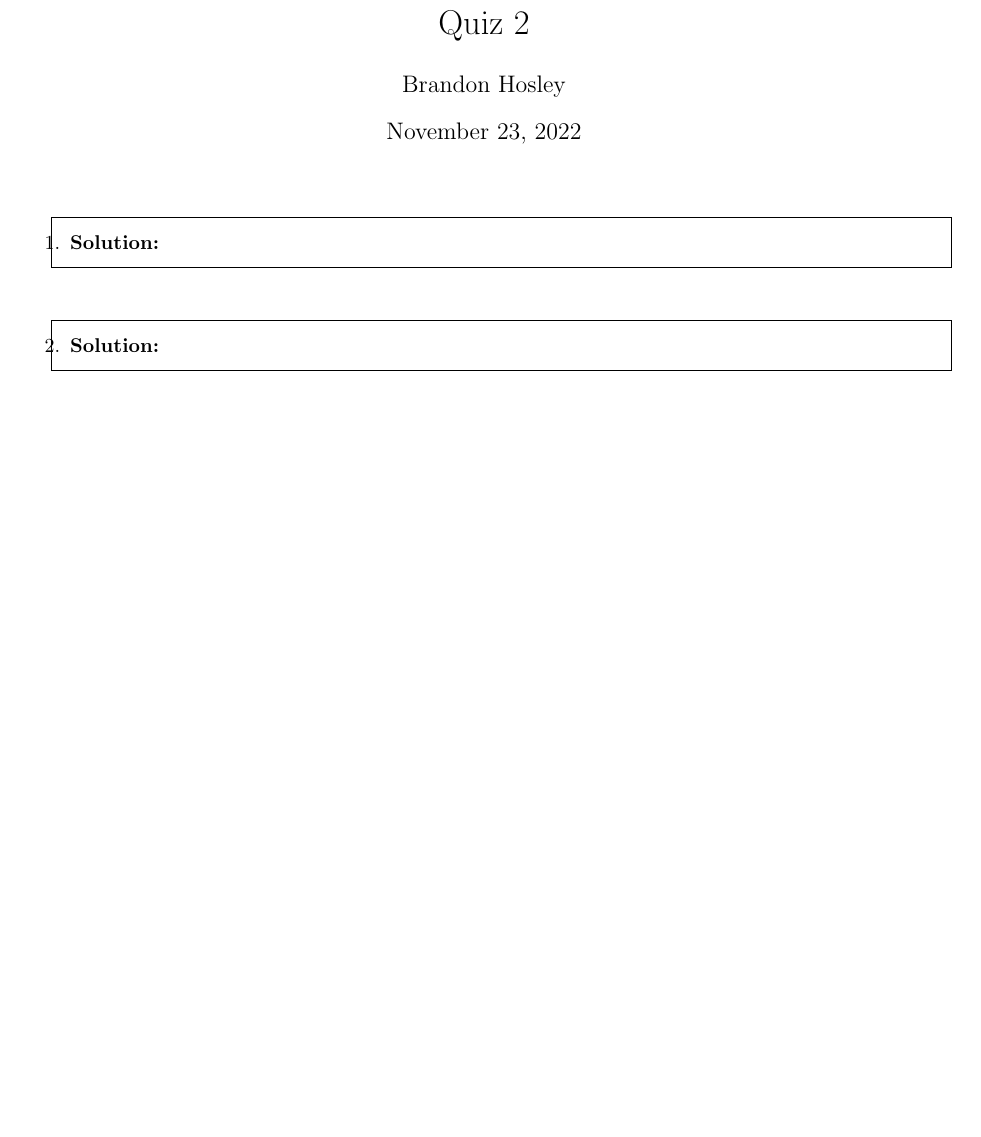
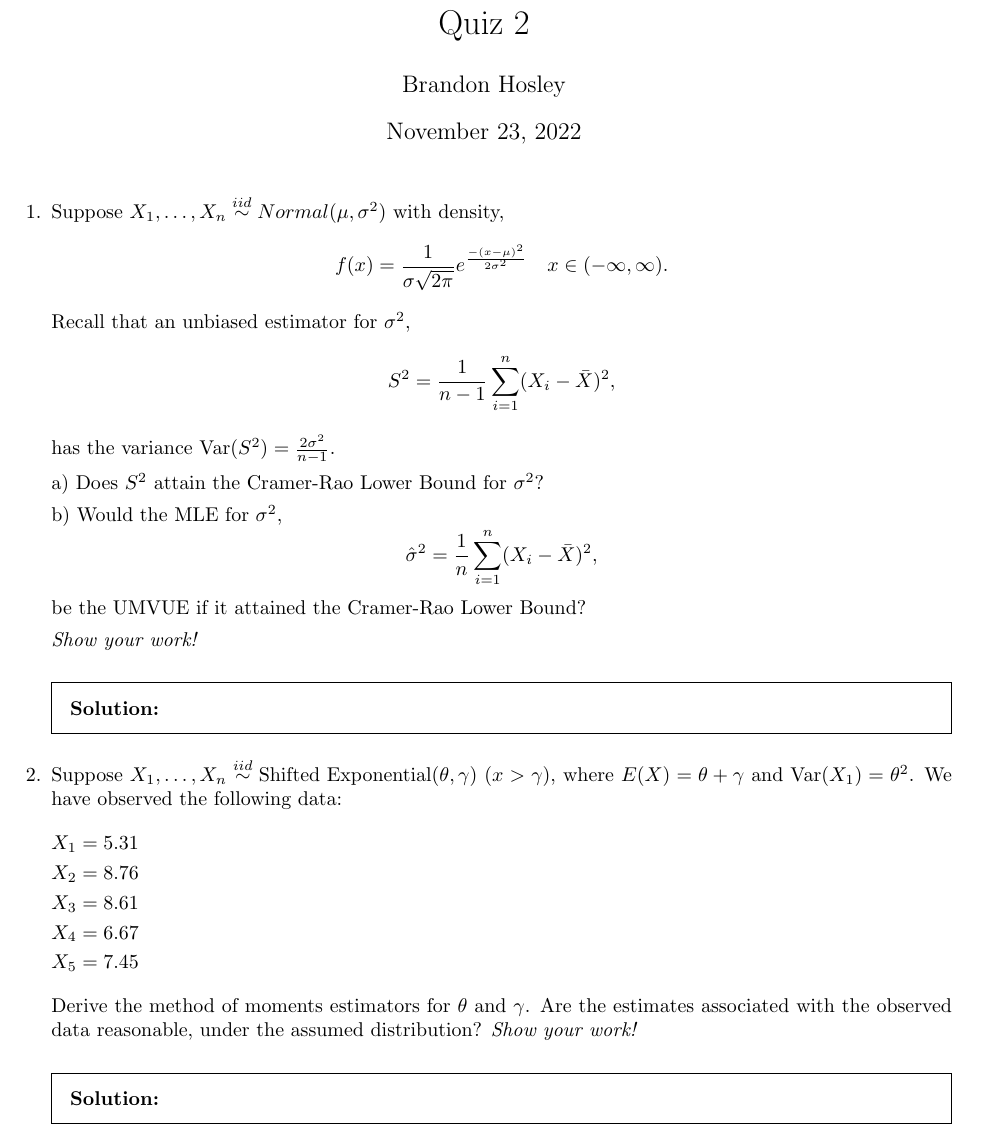
Before and after one commit to bhosley/Schoolwork, a LaTeX problem sheet (2022Q4 - Applied Probability and Statistics/Quiz2/Quiz2.tex): part of the page, cut so that both start at the same text, the shorter picture padded with empty space. Compiled offline with pdfLaTeX.

Commit message:
Update Quiz2.tex

```diff
--- a/2022Q4 - Applied Probability and Statistics/Quiz2/Quiz2.tex
+++ b/2022Q4 - Applied Probability and Statistics/Quiz2/Quiz2.tex
@@ -16,7 +16,26 @@
 %	\begin{ Question 1}	  %
 %%%%%%%%%%%%%%%%%%%%%%%%%%%
 \question
+Suppose \(X_1,\ldots,X_n \overset{iid}{\sim} Normal(\mu,\sigma^2)\) with density,
+\[
+f(x) =\frac{1}{\sigma\sqrt{2\pi}}e^{\frac{-(x-\mu)^2}{2\sigma^2}}
+\quad x\in(-\infty,\infty).
+\]
+Recall that an unbiased estimator for \(\sigma^2\),
+\[
+S^2 = \frac{1}{n-1}\sum_{i=1}^{n}(X_i-\bar{X})^2,
+\]
+has the variance \(\operatorname{Var}(S^2) = \frac{2\sigma^2}{n-1}\).
 
+a\( )\) Does \(S^2\) attain the Cramer-Rao Lower Bound for \(\sigma^2\)?
+
+b\( )\) Would the MLE for \(\sigma^2\),
+\[
+\hat{\sigma}^2 = \frac{1}{n}\sum_{i=1}^{n} (X_i-\bar{X})^2,
+\]
+be the UMVUE if it attained the Cramer-Rao Lower Bound?
+
+\textit{Show your work!}
 \begin{solution}
 
 \end{solution}
@@ -26,6 +45,18 @@
 %	\begin{ Question 2}	  %
 %%%%%%%%%%%%%%%%%%%%%%%%%%%
 \question
+Suppose \(X_1,\ldots,X_n \overset{iid}{\sim} \text{Shifted Exponential}(\theta,\gamma) \ (x>\gamma)\),
+where \(E(X)=\theta+\gamma\) and \(\text{Var}(X_1)=\theta^2\).
+We have observed the following data:
+\begin{flalign*}
+	X_1 &= 5.31 && \\
+	X_2 &= 8.76 && \\
+	X_3 &= 8.61 && \\
+	X_4 &= 6.67 && \\
+	X_5 &= 7.45 &&
+\end{flalign*}
+Derive the method of moments estimators for $\theta$ and $\gamma$.
+Are the estimates associated with the observed data reasonable, under the assumed distribution? \textit{Show your work!}
 
 \begin{solution}
 
```
